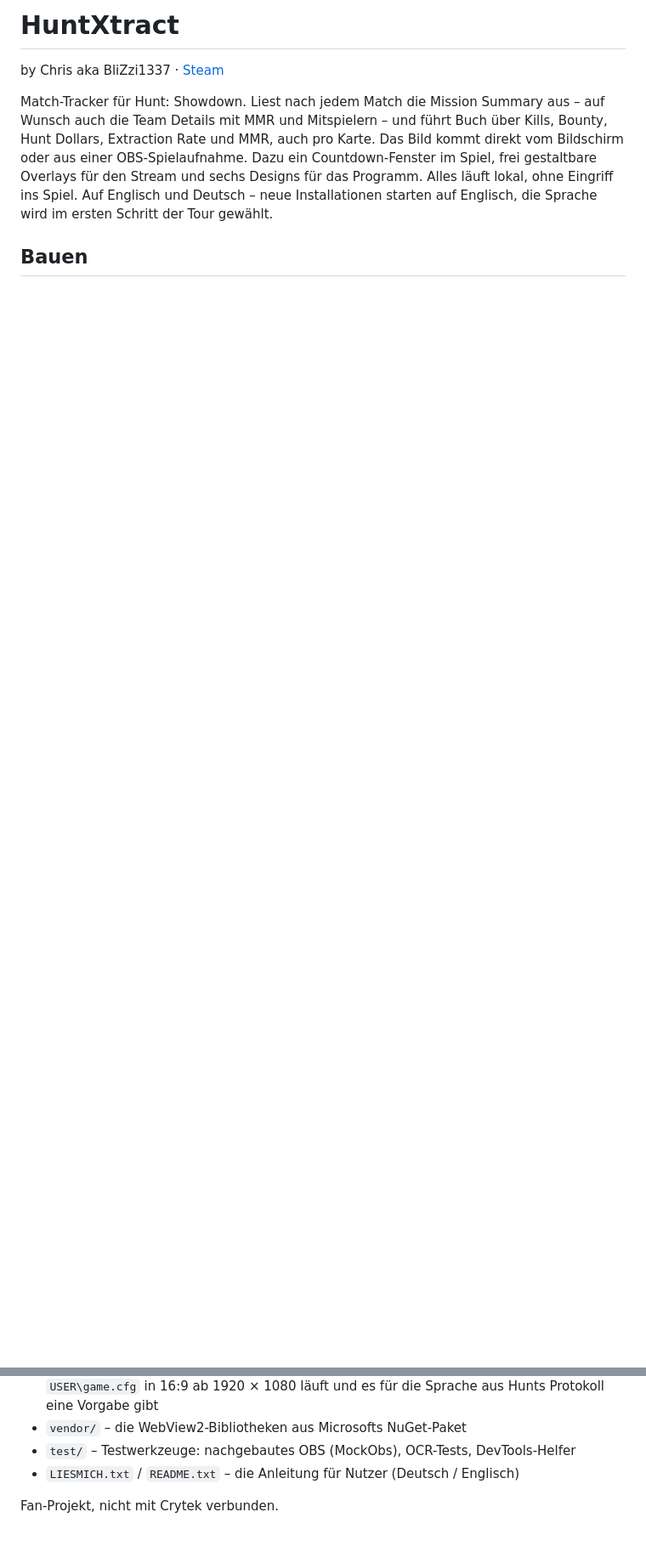
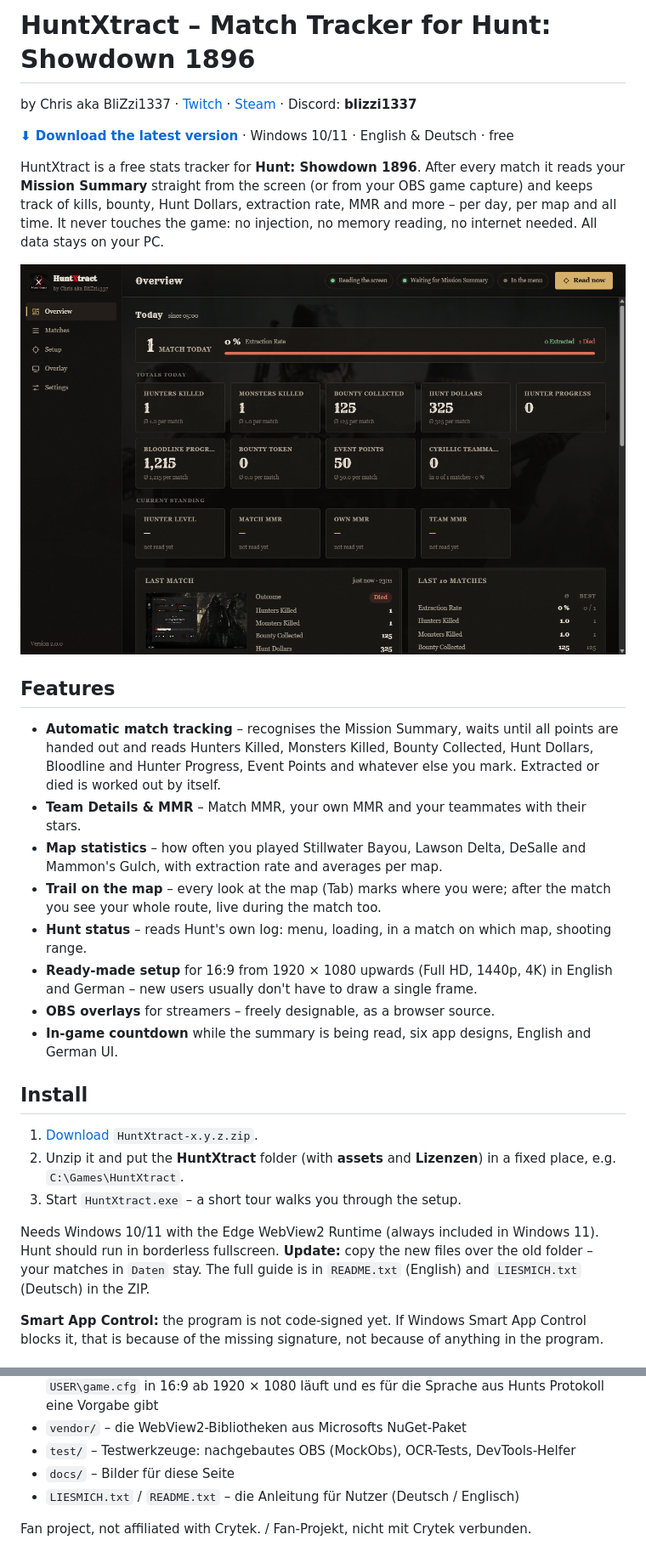
Before and after one commit to BliZzi1337/HuntXtract, a Markdown page: README.md, 2 parts joined by grey strips. Shown: that part at 85% size. Rendered like a GitHub page; pictures changed too: docs/screenshot-overview.png (added); blank space fills up the shorter version.

Commit message:
README for players, contact, issue templates
English README with features, download link and screenshot; contact
(Discord blizzi1337, Twitch) in README, LIESMICH.txt and README.txt;
issue templates for bugs and ideas.

```diff
--- a/README.md
+++ b/README.md
@@ -1,13 +1,43 @@
-# HuntXtract
+# HuntXtract – Match Tracker for Hunt: Showdown 1896
 
-by Chris aka BliZzi1337 · [Steam](https://steamcommunity.com/id/blizzi1337/)
+by Chris aka BliZzi1337 · [Twitch](https://www.twitch.tv/blizzi1337) · [Steam](https://steamcommunity.com/id/blizzi1337/) · Discord: **blizzi1337**
 
-Match-Tracker für Hunt: Showdown. Liest nach jedem Match die Mission Summary aus – auf Wunsch
-auch die Team Details mit MMR und Mitspielern – und führt Buch über Kills, Bounty, Hunt Dollars,
-Extraction Rate und MMR, auch pro Karte. Das Bild kommt direkt vom Bildschirm oder aus einer
-OBS-Spielaufnahme. Dazu ein Countdown-Fenster im Spiel, frei gestaltbare Overlays für den Stream
-und sechs Designs für das Programm. Alles läuft lokal, ohne Eingriff ins Spiel. Auf Englisch und
-Deutsch – neue Installationen starten auf Englisch, die Sprache wird im ersten Schritt der Tour
-gewählt.
+**[⬇ Download the latest version](https://github.com/BliZzi1337/HuntXtract/releases/latest)** · Windows 10/11 · English & Deutsch · free
 
-## Bauen
+HuntXtract is a free stats tracker for **Hunt: Showdown 1896**. After every match it reads your
+**Mission Summary** straight from the screen (or from your OBS game capture) and keeps track of
+kills, bounty, Hunt Dollars, extraction rate, MMR and more – per day, per map and all time.
+It never touches the game: no injection, no memory reading, no internet needed. All data stays on your PC.
+
+![HuntXtract overview](docs/screenshot-overview.png)
+
+## Features
+
+- **Automatic match tracking** – recognises the Mission Summary, waits until all points are handed
+  out and reads Hunters Killed, Monsters Killed, Bounty Collected, Hunt Dollars, Bloodline and Hunter
+  Progress, Event Points and whatever else you mark. Extracted or died is worked out by itself.
+- **Team Details & MMR** – Match MMR, your own MMR and your teammates with their stars.
+- **Map statistics** – how often you played Stillwater Bayou, Lawson Delta, DeSalle and Mammon's
+  Gulch, with extraction rate and averages per map.
+- **Trail on the map** – every look at the map (Tab) marks where you were; after the match you see
+  your whole route, live during the match too.
+- **Hunt status** – reads Hunt's own log: menu, loading, in a match on which map, shooting range.
+- **Ready-made setup** for 16:9 from 1920 × 1080 upwards (Full HD, 1440p, 4K) in English and German –
+  new users usually don't have to draw a single frame.
+- **OBS overlays** for streamers – freely designable, as a browser source.
+- **In-game countdown** while the summary is being read, six app designs, English and German UI.
+
+## Install
+
+1. [Download](https://github.com/BliZzi1337/HuntXtract/releases/latest) `HuntXtract-x.y.z.zip`.
+2. Unzip it and put the **HuntXtract** folder (with **assets** and **Lizenzen**) in a fixed place,
+   e.g. `C:\Games\HuntXtract`.
+3. Start `HuntXtract.exe` – a short tour walks you through the setup.
+
+Needs Windows 10/11 with the Edge WebView2 Runtime (always included in Windows 11). Hunt should run
+in borderless fullscreen. **Update:** copy the new files over the old folder – your matches in
+`Daten` stay. The full guide is in `README.txt` (English) and `LIESMICH.txt` (Deutsch) in the ZIP.
+
+**Smart App Control:** the program is not code-signed yet. If Windows Smart App Control blocks it,
+that is because of the missing signature, not because of anything in the program.
+
@@ -45,6 +99,7 @@ powershell -ExecutionPolicy Bypass -File build.ps1
   und es für die Sprache aus Hunts Protokoll eine Vorgabe gibt
 - `vendor/` – die WebView2-Bibliotheken aus Microsofts NuGet-Paket
 - `test/` – Testwerkzeuge: nachgebautes OBS (MockObs), OCR-Tests, DevTools-Helfer
+- `docs/` – Bilder für diese Seite
 - `LIESMICH.txt` / `README.txt` – die Anleitung für Nutzer (Deutsch / Englisch)
 
-Fan-Projekt, nicht mit Crytek verbunden.
+Fan project, not affiliated with Crytek. / Fan-Projekt, nicht mit Crytek verbunden.
```
Also changed, not shown: other parts of README.md (+26 -2 lines), 5 other files.
